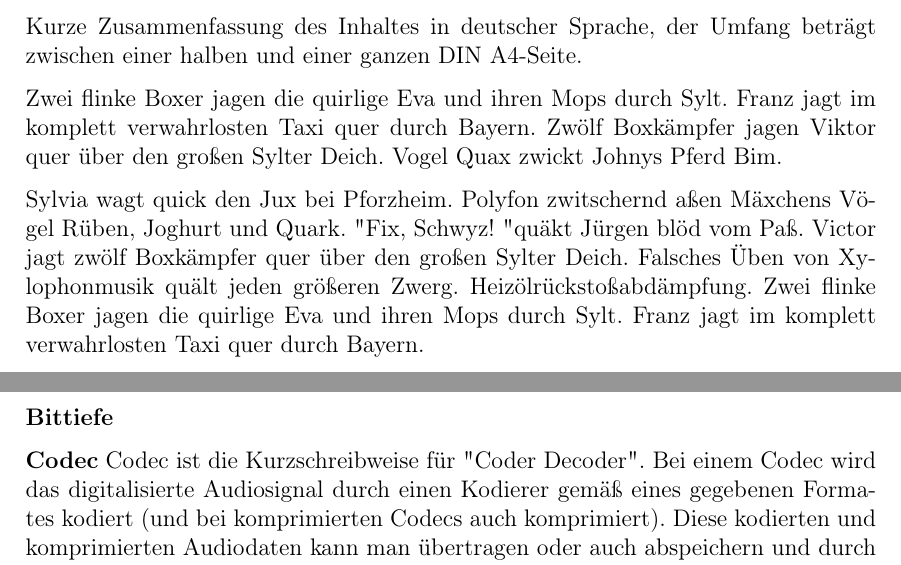
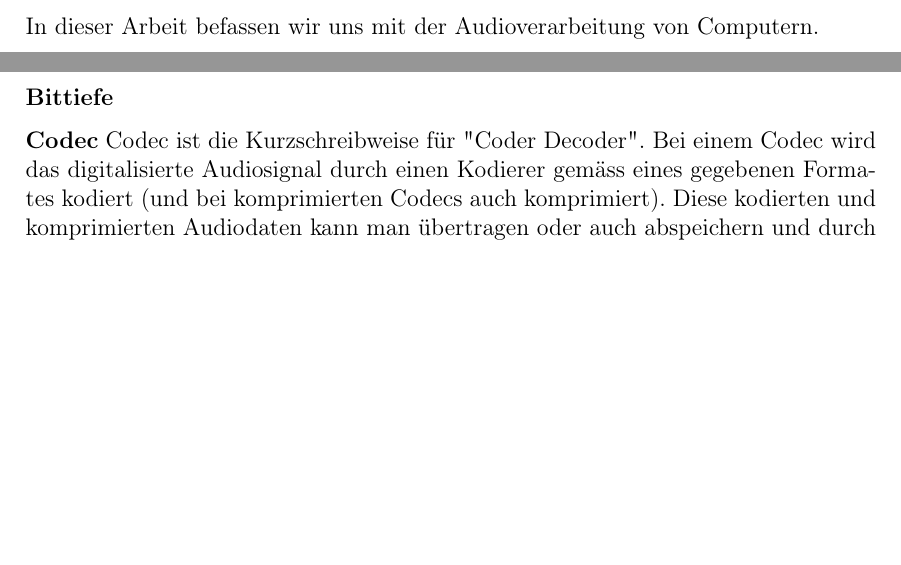
Before and after one commit to anotherSimpleCoder/audioverarbeitung-mittels-eines-computers, a LaTeX document (2024-wa-vorlage.tex): two parts of pages 2 and 5 of 9, joined at a grey line, cut at the place of the change, the shorter picture padded with empty space. Compiled offline with pdfLaTeX.

```diff
--- a/2024-wa-vorlage.tex
+++ b/2024-wa-vorlage.tex
@@ -19,20 +19,7 @@
 
 % Hier ist der Abstract
 \section*{Abstract}
-Kurze Zusammenfassung des Inhaltes in deutscher Sprache, der Umfang beträgt
-zwischen einer halben und einer ganzen DIN A4-Seite.
-
-Zwei flinke Boxer jagen die quirlige Eva und ihren Mops durch Sylt. Franz
-jagt im komplett verwahrlosten Taxi quer durch Bayern. Zwölf Boxkämpfer jagen
-Viktor quer über den großen Sylter Deich. Vogel Quax zwickt Johnys Pferd Bim.
-
-Sylvia wagt quick den Jux bei Pforzheim. Polyfon zwitschernd aßen Mäxchens
-Vögel Rüben, Joghurt und Quark. "Fix, Schwyz! " quäkt Jürgen blöd vom Paß.
-Victor jagt zwölf Boxkämpfer quer über den großen Sylter Deich. Falsches Üben
-von Xylophonmusik quält jeden größeren Zwerg. Heizölrückstoßabdämpfung. Zwei
-flinke Boxer jagen die quirlige Eva und ihren Mops durch Sylt. Franz jagt im
-komplett verwahrlosten Taxi quer durch Bayern.
-
+In dieser Arbeit befassen wir uns mit der Audioverarbeitung von Computern.
 
 \newpage
 \section*{Selbstständigkeitserklärung}
@@ -92,7 +79,7 @@
 
 \textbf{Codec}
 Codec ist die Kurzschreibweise für "Coder Decoder".
-Bei einem Codec wird das digitalisierte Audiosignal durch einen Kodierer gemäß eines gegebenen Formates kodiert (und bei komprimierten Codecs auch komprimiert).
+Bei einem Codec wird das digitalisierte Audiosignal durch einen Kodierer gemäss eines gegebenen Formates kodiert (und bei komprimierten Codecs auch komprimiert).
 Diese kodierten und komprimierten Audiodaten kann man übertragen oder auch abspeichern und durch die Dekodierung dieses Signals, erhält man je nach Codec das Signal entweder in voller Gänze oder eine Annäherung davon (beispielsweise bei verlustbehafteter Audiokompression).
 
 
```
Also changed, not shown: 3 other files.
